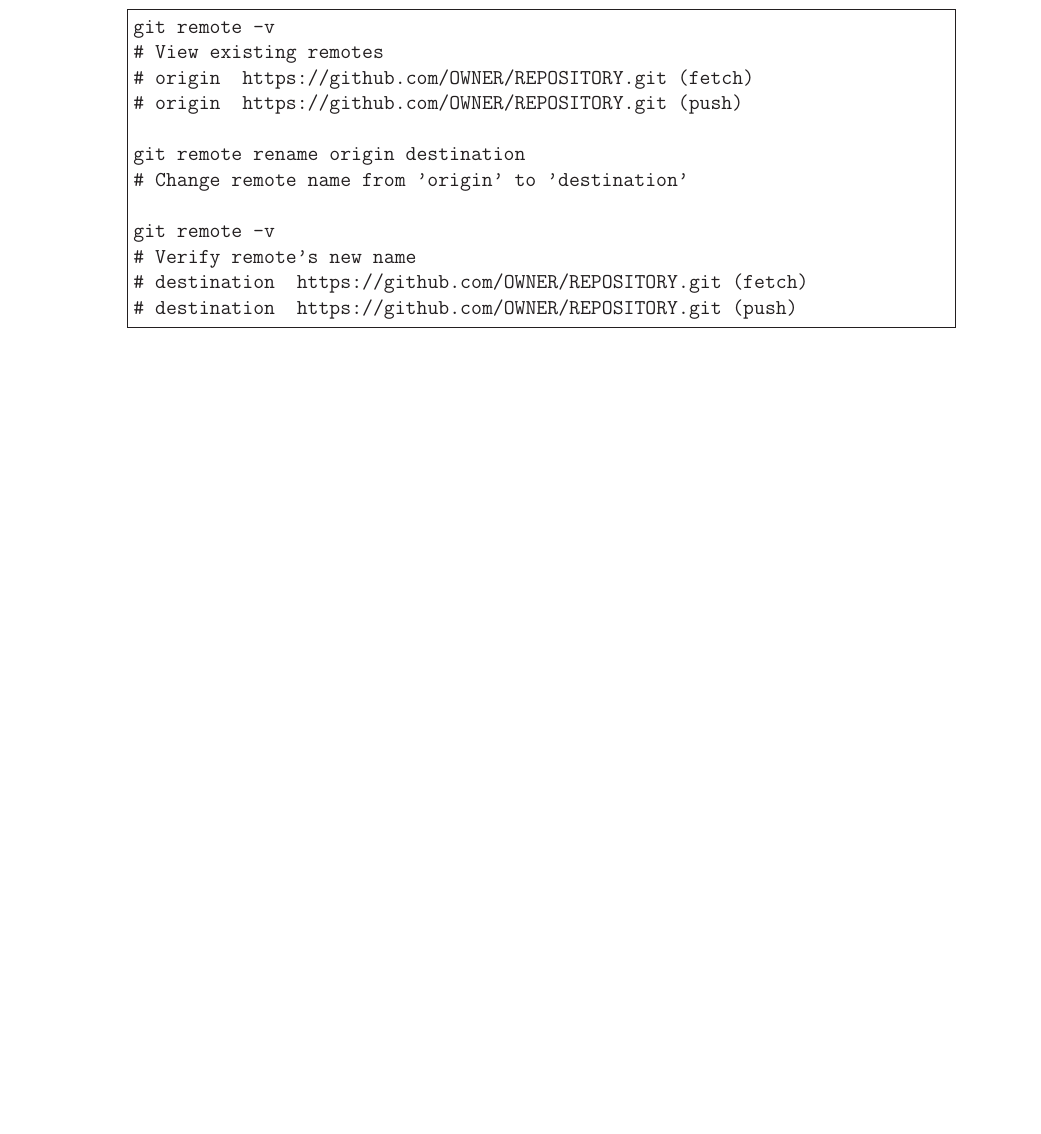
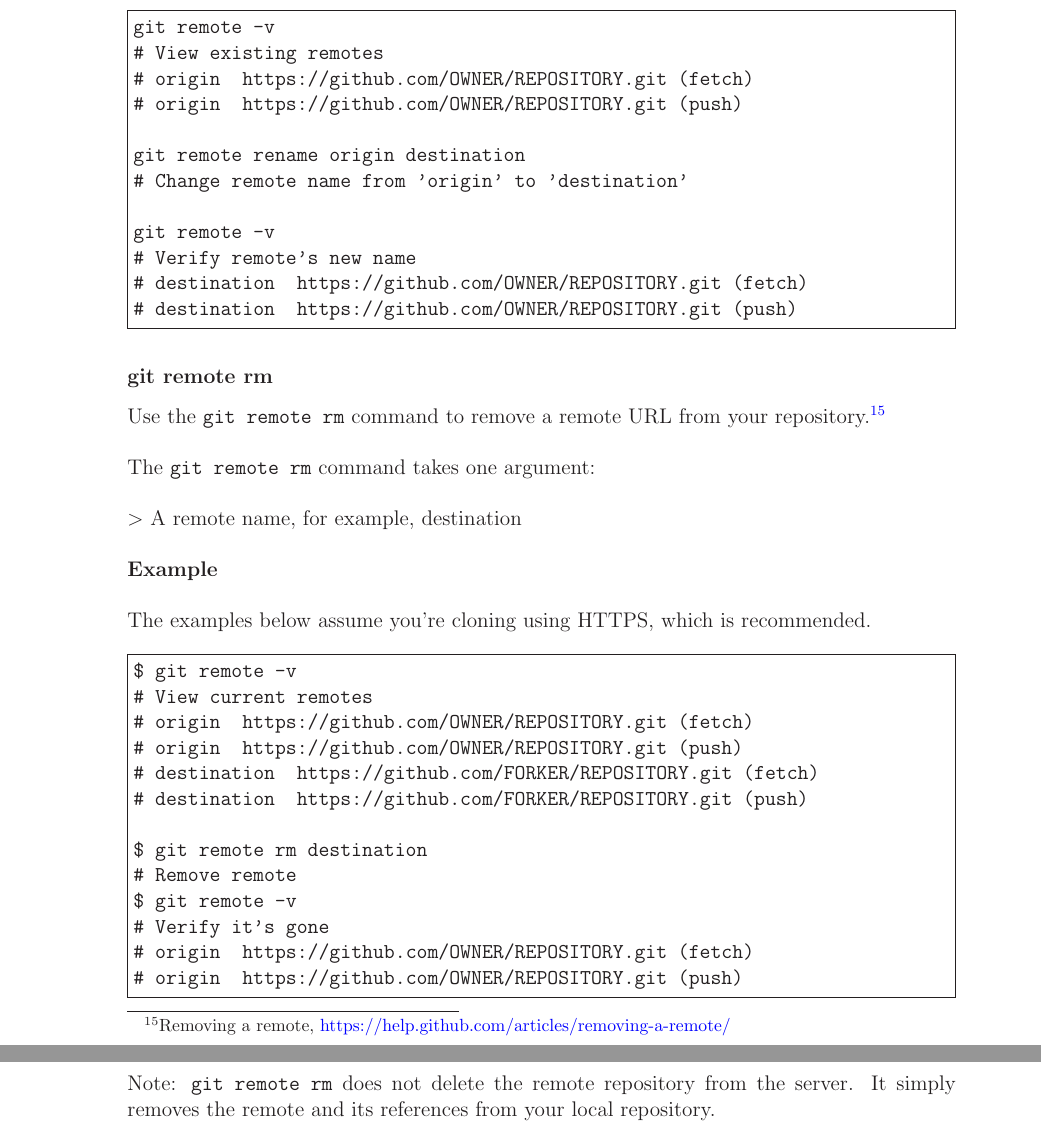
Before and after one commit to marcilr/tex-git, a LaTeX paper (git.tex): part of page 11 of 26 before the commit and two parts of pages 11 and 12 of 27 after it, the two joined at a grey line, cut so that both start at the same text, the shorter picture padded with empty space. Compiled offline with LaTeX, dvips and Ghostscript.

Commit message:
Updated git remote rm section.

```diff
--- a/git.tex
+++ b/git.tex
@@ -540,6 +540,47 @@ git remote -v
 # destination  https://github.com/OWNER/REPOSITORY.git (fetch)
 # destination  https://github.com/OWNER/REPOSITORY.git (push)
 \end{Verbatim}
+
+
+%% ====================== git remote rm ======================
+%% ====================== git remote rm ======================
+\subsubsection{git remote rm}
+Use the \cmd{git remote rm} command to remove a remote URL
+from your repository.\footnote{Removing a remote,
+\href{https://help.github.com/articles/removing-a-remote/}{https://help.github.com/articles/removing-a-remote/}}
+\\
+\\
+The \cmd{git remote rm} command takes one argument:
+\\
+\\
+$>$ A remote name, for example, destination
+\\
+\\
+\noindent \begin{bf}Example\end{bf}
+\\
+\\
+The examples below assume you're cloning using HTTPS, which is recommended.
+
+\begin{Verbatim}
+$ git remote -v
+# View current remotes
+# origin  https://github.com/OWNER/REPOSITORY.git (fetch)
+# origin  https://github.com/OWNER/REPOSITORY.git (push)
+# destination  https://github.com/FORKER/REPOSITORY.git (fetch)
+# destination  https://github.com/FORKER/REPOSITORY.git (push)
+
+$ git remote rm destination
+# Remove remote
+$ git remote -v
+# Verify it's gone
+# origin  https://github.com/OWNER/REPOSITORY.git (fetch)
+# origin  https://github.com/OWNER/REPOSITORY.git (push)
+\end{Verbatim}
+
+\noindent Note: \cmd{git remote rm} does not delete the remote
+repository from the server.  It simply removes the remote and
+its references from your local repository.
+
 
 %% ==================== The SSH Protocol =========================
 %% ==================== The SSH Protocol =========================
```
Also changed, not shown: git.pdf.
